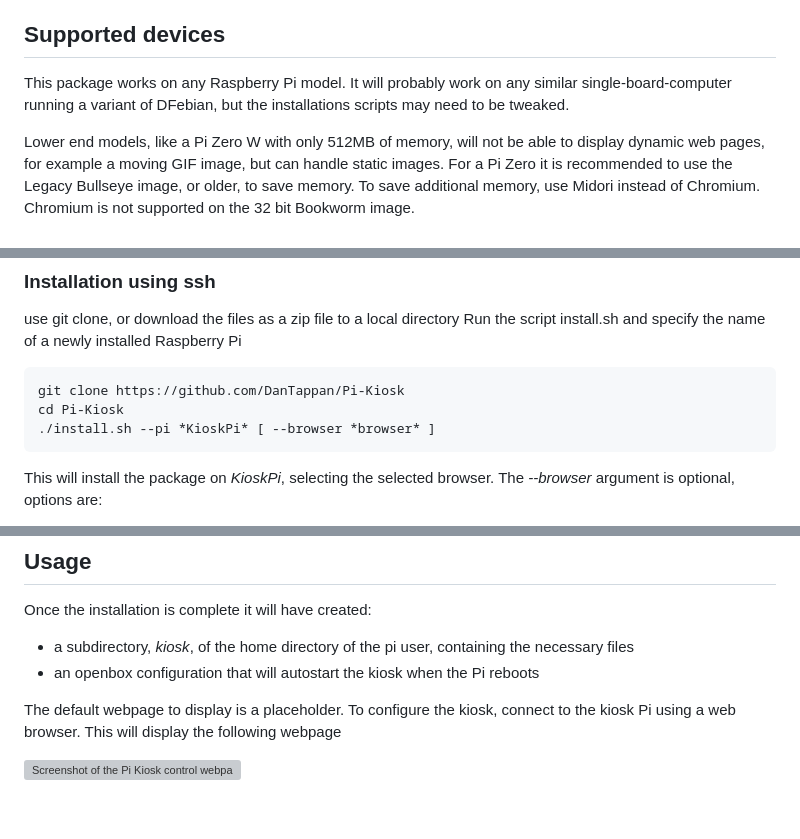
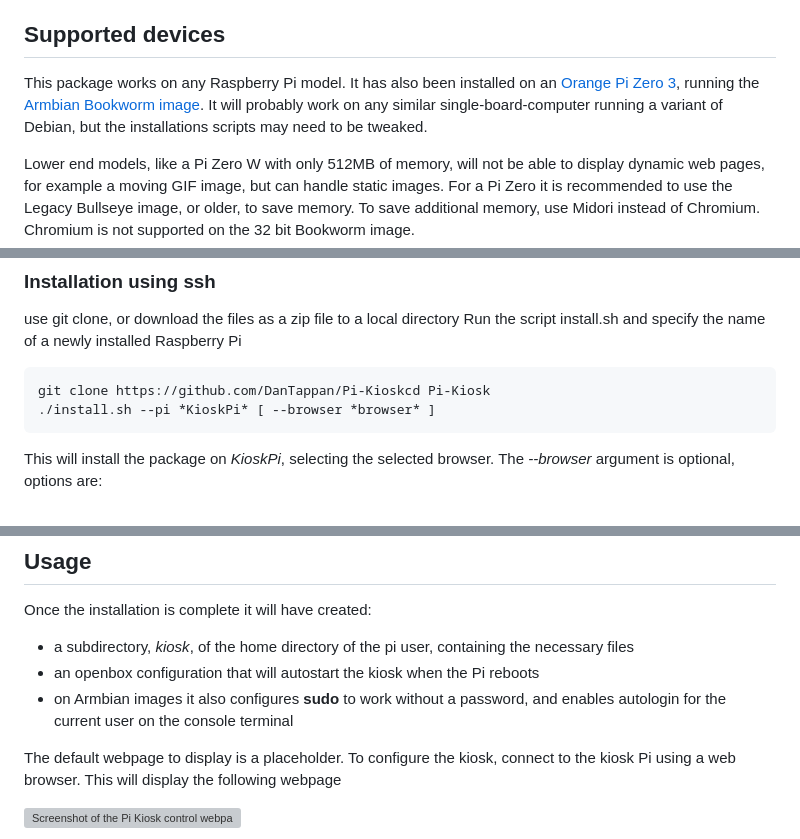
Before and after one commit to DanTappan/Pi-Kiosk, a Markdown page: README.md, 3 parts joined by grey strips. GitHub-like rendering; blank space fills up the shorter version; grey boxes are pictures that could not be loaded.

Commit message:
Update README.md
update for Orange Pi/Armbian support

````diff
--- a/README.md
+++ b/README.md
@@ -12,7 +12,7 @@ Applications include:
 
 ## Supported devices
 
-This package works on any Raspberry Pi model. It will probably work on any similar single-board-computer running a variant of DFebian, but the installations scripts may need to be tweaked.
+This package works on any Raspberry Pi model. It has also been installed on an [Orange Pi Zero 3](http://www.orangepi.org/), running the [Armbian Bookworm image](https://www.armbian.com/orange-pi-zero-3/).  It will probably work on any similar single-board-computer running a variant of Debian, but the installations scripts may need to be tweaked.
 
 Lower end models, like a Pi Zero W with only 512MB of memory, will not be able to display dynamic web pages, for example a moving GIF image, but can handle static images. For a Pi Zero it is recommended to use the Legacy Bullseye image, or older, to save memory. To save additional memory, use Midori instead of Chromium. Chromium is not supported on the 32 bit Bookworm image.
 
@@ -28,8 +28,7 @@ There are two ways to install
 use git clone, or download the files as a zip file to a local directory
 Run the script install.sh and specify the name of a newly installed Raspberry Pi
 ```
-git clone https://github.com/DanTappan/Pi-Kiosk
-cd Pi-Kiosk
+git clone https://github.com/DanTappan/Pi-Kioskcd Pi-Kiosk
 ./install.sh --pi *KioskPi* [ --browser *browser* ]
 ```
 
@@ -63,6 +60,7 @@ With either installation method:
 Once the installation is complete it will have created:
 - a subdirectory, *kiosk*, of the home directory of the pi user, containing the necessary files
 - an openbox configuration that will autostart the kiosk when the Pi reboots
+- on Armbian images it also configures **sudo** to work without a password, and enables autologin for the current user on the console terminal
 
 The default webpage to display is a placeholder. To configure the kiosk, connect to the kiosk Pi using a web browser. This will display the following webpage
 
````
Also changed, not shown: other parts of README.md (+2 -4 lines).
